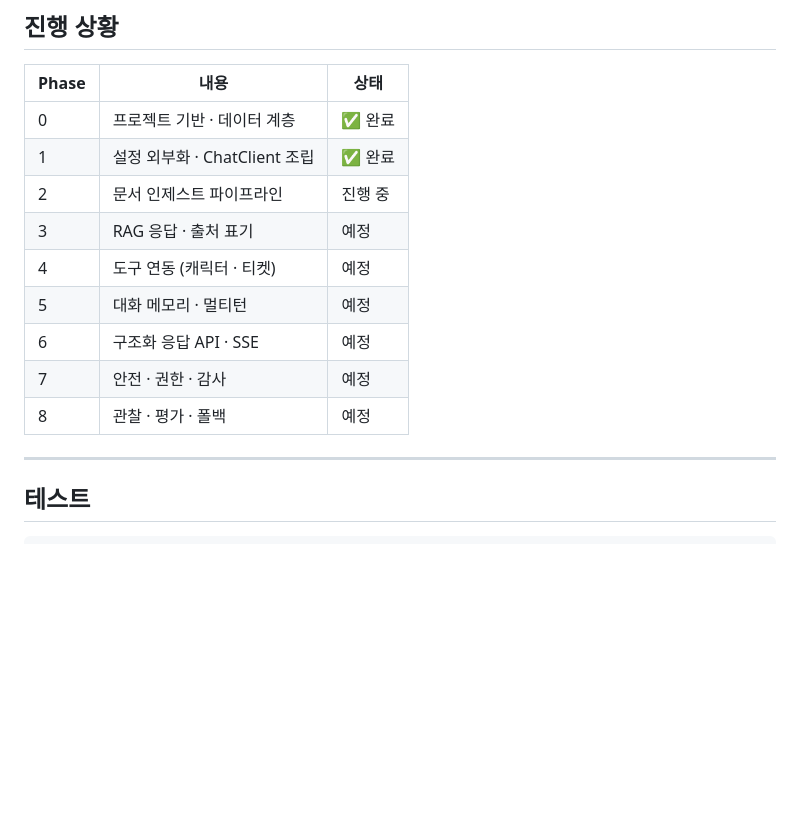
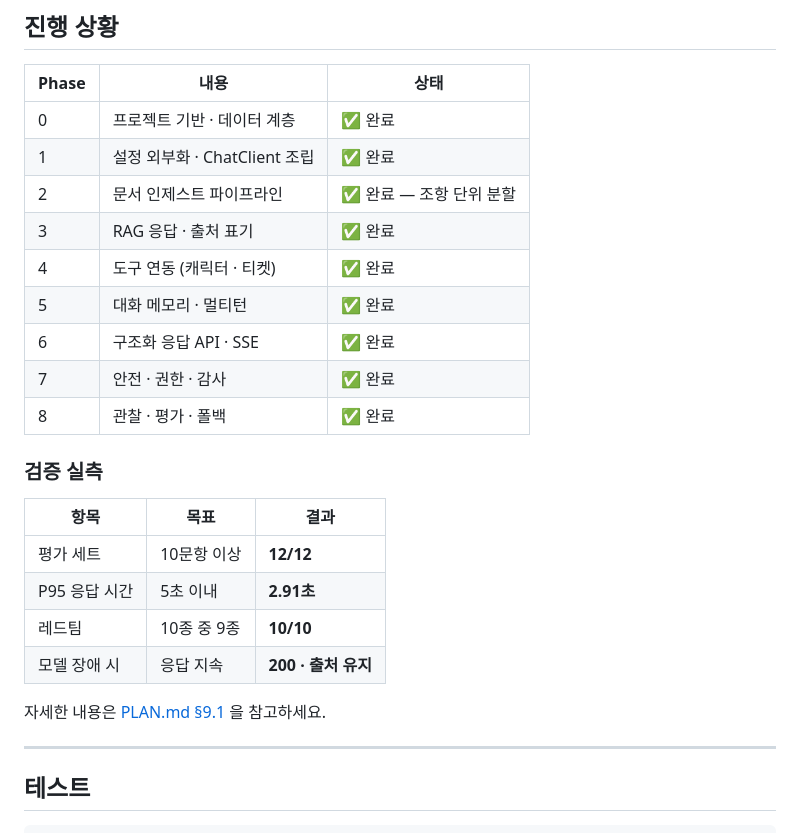
Before and after one commit to hyun907/helpdesk-ai, a Markdown page: README.md, the part around the change. Drawn GitHub-style; blank space fills up the shorter version.

```diff
--- a/README.md
+++ b/README.md
@@ -232,13 +232,24 @@ PostgreSQL 컨테이너 **하나**에 세 종류의 테이블이 함께 들어
 |---|---|---|
 | 0 | 프로젝트 기반 · 데이터 계층 | ✅ 완료 |
 | 1 | 설정 외부화 · ChatClient 조립 | ✅ 완료 |
-| 2 | 문서 인제스트 파이프라인 | 진행 중 |
-| 3 | RAG 응답 · 출처 표기 | 예정 |
-| 4 | 도구 연동 (캐릭터 · 티켓) | 예정 |
-| 5 | 대화 메모리 · 멀티턴 | 예정 |
-| 6 | 구조화 응답 API · SSE | 예정 |
-| 7 | 안전 · 권한 · 감사 | 예정 |
-| 8 | 관찰 · 평가 · 폴백 | 예정 |
+| 2 | 문서 인제스트 파이프라인 | ✅ 완료 — 조항 단위 분할 |
+| 3 | RAG 응답 · 출처 표기 | ✅ 완료 |
+| 4 | 도구 연동 (캐릭터 · 티켓) | ✅ 완료 |
+| 5 | 대화 메모리 · 멀티턴 | ✅ 완료 |
+| 6 | 구조화 응답 API · SSE | ✅ 완료 |
+| 7 | 안전 · 권한 · 감사 | ✅ 완료 |
+| 8 | 관찰 · 평가 · 폴백 | ✅ 완료 |
+
+### 검증 실측
+
+| 항목 | 목표 | 결과 |
+|---|---|---|
+| 평가 세트 | 10문항 이상 | **12/12** |
+| P95 응답 시간 | 5초 이내 | **2.91초** |
+| 레드팀 | 10종 중 9종 | **10/10** |
+| 모델 장애 시 | 응답 지속 | **200 · 출처 유지** |
+
+자세한 내용은 [PLAN.md §9.1](PLAN.md) 을 참고하세요.
 
 ---
 
```
Also changed, not shown: PLAN.md (+23 -23 lines).
